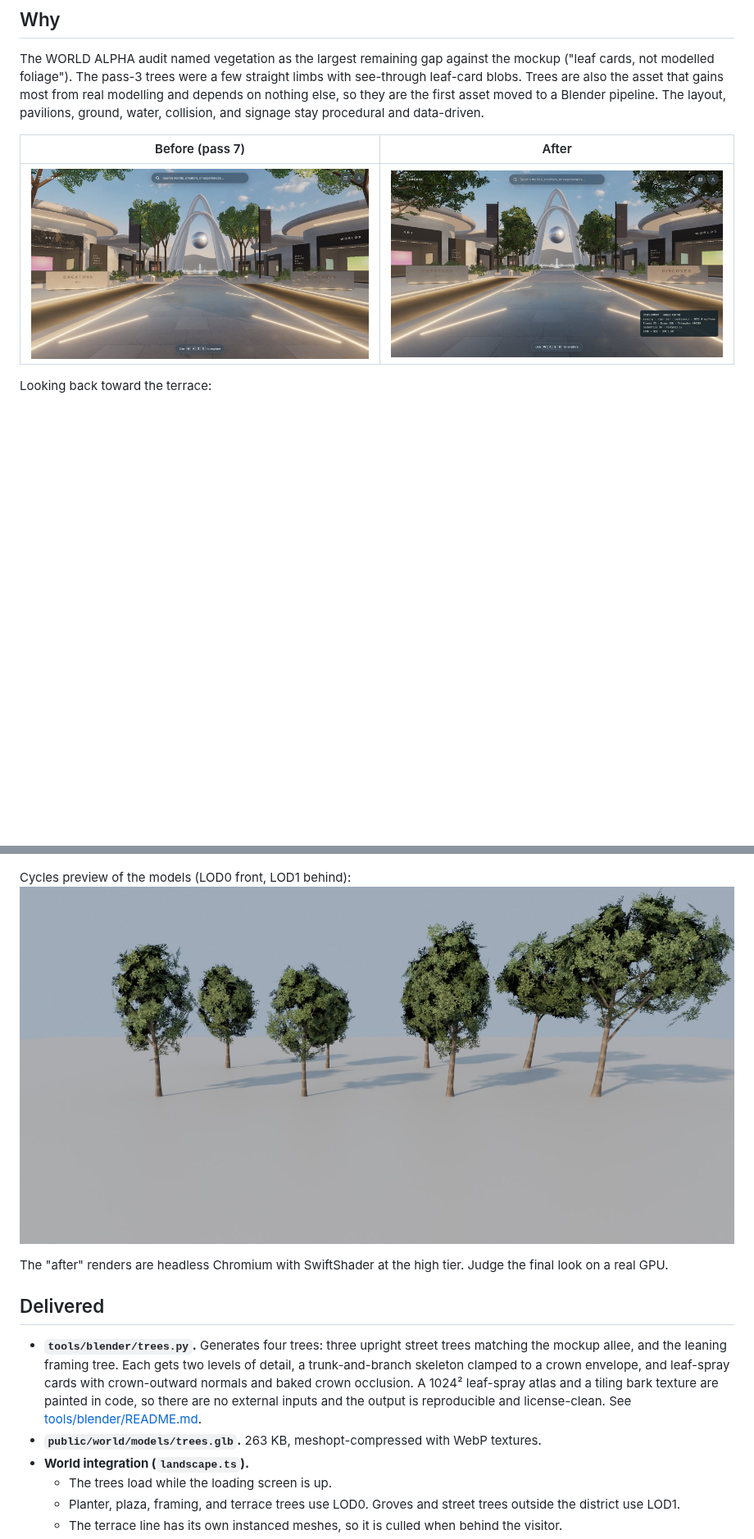
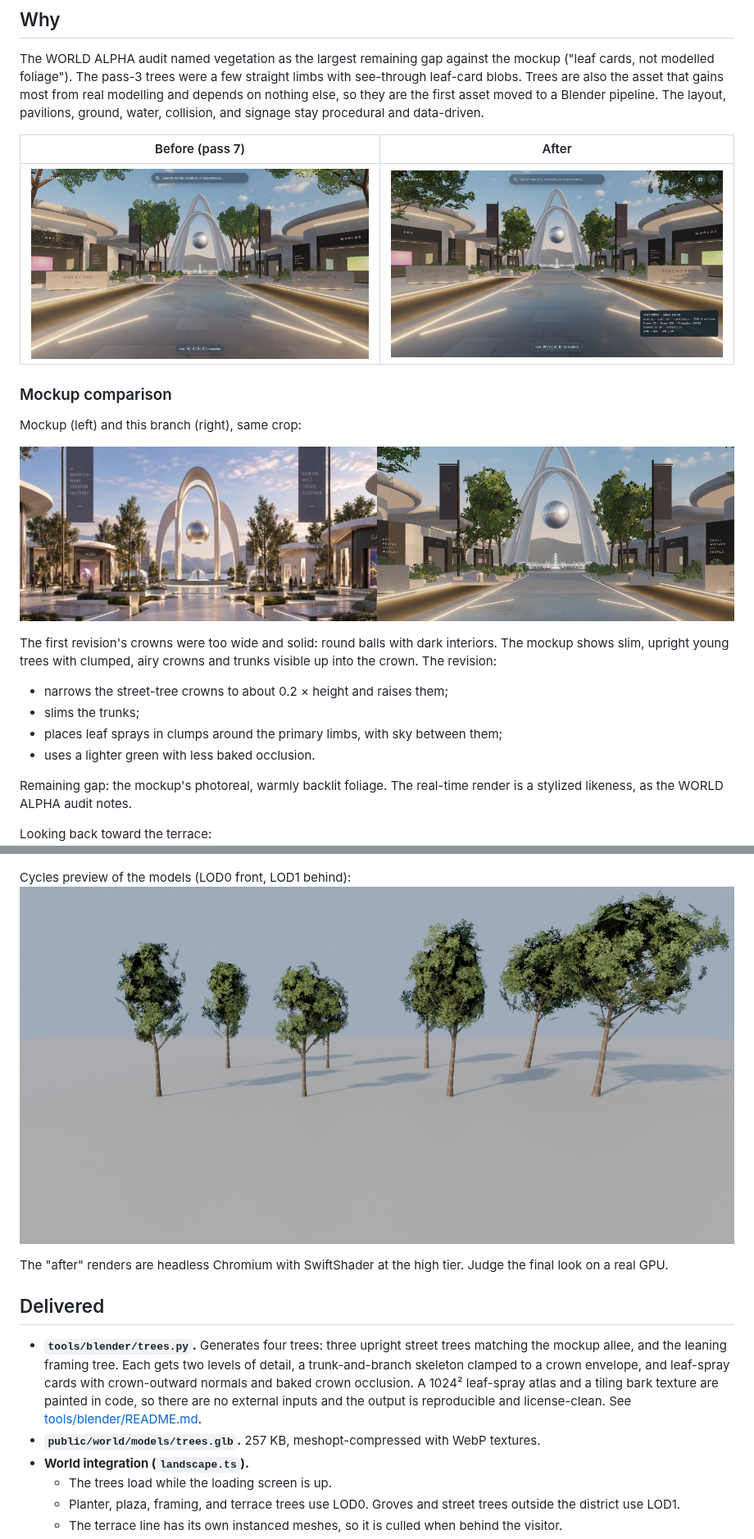
Before and after one commit to ColumbusLabs/demo-district, a Markdown page: docs/TREES_BLENDER.md, 2 parts joined by grey strips. Shown at 82% size. Rendered like a GitHub page; pictures changed too: docs/art/trees-blender.jpg, docs/art/trees-spawn.jpg, docs/art/trees-vs-mockup.jpg (added); blank space fills up the shorter version.

```diff
--- a/docs/TREES_BLENDER.md
+++ b/docs/TREES_BLENDER.md
@@ -14,6 +14,21 @@ pavilions, ground, water, collision, and signage stay procedural and data-driven
 | --- | --- |
 | ![Before](art/alpha-spawn.jpg) | ![After](art/trees-spawn.jpg) |
 
+### Mockup comparison
+
+Mockup (left) and this branch (right), same crop:
+
+![Mockup vs trees](art/trees-vs-mockup.jpg)
+
+The first revision's crowns were too wide and solid: round balls with dark interiors. The mockup shows slim, upright young trees with clumped, airy crowns and trunks visible up into the crown. The revision:
+
+- narrows the street-tree crowns to about 0.2 × height and raises them;
+- slims the trunks;
+- places leaf sprays in clumps around the primary limbs, with sky between them;
+- uses a lighter green with less baked occlusion.
+
+Remaining gap: the mockup's photoreal, warmly backlit foliage. The real-time render is a stylized likeness, as the WORLD ALPHA audit notes.
+
 Looking back toward the terrace: ![Lookback](art/trees-lookback.jpg)
 
 Cycles preview of the models (LOD0 front, LOD1 behind): ![Models](art/trees-blender.jpg)
@@ -24,7 +39,7 @@ look on a real GPU.
 ## Delivered
 
 - **`tools/blender/trees.py`.** Generates four trees: three upright street trees matching the mockup allee, and the leaning framing tree. Each gets two levels of detail, a trunk-and-branch skeleton clamped to a crown envelope, and leaf-spray cards with crown-outward normals and baked crown occlusion. A 1024² leaf-spray atlas and a tiling bark texture are painted in code, so there are no external inputs and the output is reproducible and license-clean. See [tools/blender/README.md](../tools/blender/README.md).
-- **`public/world/models/trees.glb`.** 263 KB, meshopt-compressed with WebP textures.
+- **`public/world/models/trees.glb`.** 257 KB, meshopt-compressed with WebP textures.
 - **World integration (`landscape.ts`).**
   - The trees load while the loading screen is up.
   - Planter, plaza, framing, and terrace trees use LOD0. Groves and street trees outside the district use LOD1.
```
Also changed, not shown: other parts of docs/TREES_BLENDER.md (+5 -4 lines), docs/PERFORMANCE_BUDGET.md (+4 -4 lines), tools/blender/README.md (+1 -1 lines), 2 other files.
